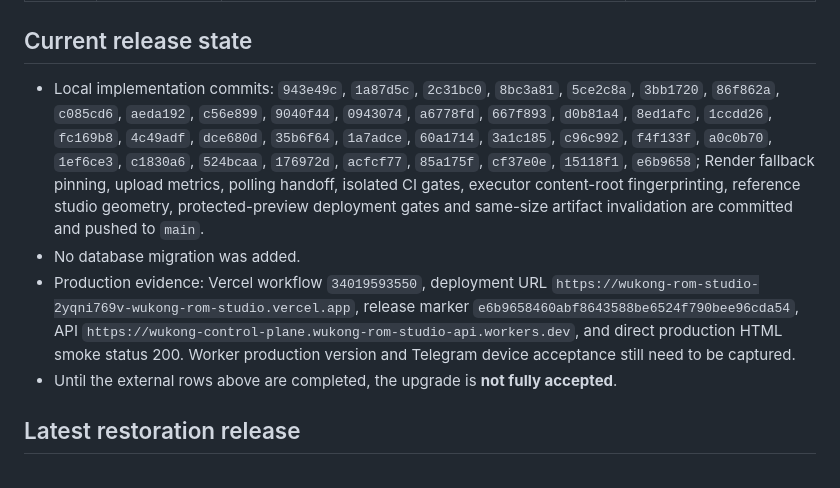
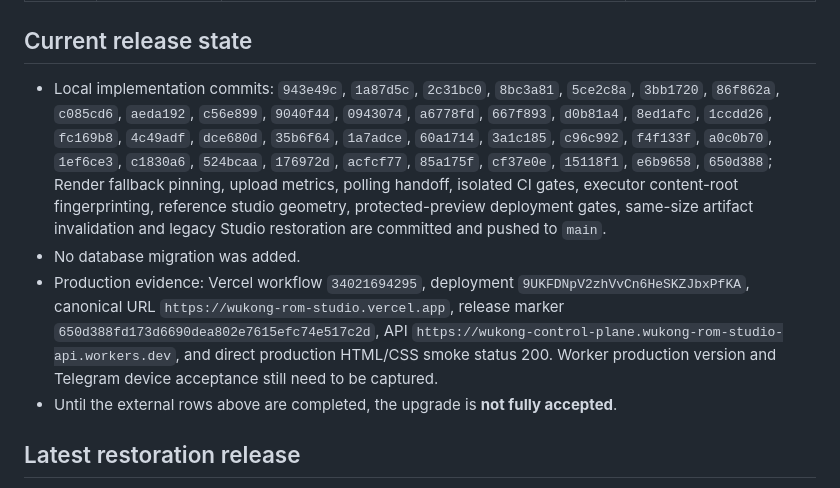
Before and after one commit to luukhanh24/Wukong-ROM-Studio-Hybrid, a Markdown page: docs/wukong-upgrade-progress-2026-09-06.md, the part around the change. Rendered like a GitHub page.

Commit message:
docs: point release state to restored studio

```diff
--- a/docs/wukong-upgrade-progress-2026-09-06.md
+++ b/docs/wukong-upgrade-progress-2026-09-06.md
@@ -18,9 +18,9 @@ This document records implementation evidence for the approved upgrade plan. A g
 
 ## Current release state
 
-- Local implementation commits: `943e49c`, `1a87d5c`, `2c31bc0`, `8bc3a81`, `5ce2c8a`, `3bb1720`, `86f862a`, `c085cd6`, `aeda192`, `c56e899`, `9040f44`, `0943074`, `a6778fd`, `667f893`, `d0b81a4`, `8ed1afc`, `1ccdd26`, `fc169b8`, `4c49adf`, `dce680d`, `35b6f64`, `1a7adce`, `60a1714`, `3a1c185`, `c96c992`, `f4f133f`, `a0c0b70`, `1ef6ce3`, `c1830a6`, `524bcaa`, `176972d`, `acfcf77`, `85a175f`, `cf37e0e`, `15118f1`, `e6b9658`; Render fallback pinning, upload metrics, polling handoff, isolated CI gates, executor content-root fingerprinting, reference studio geometry, protected-preview deployment gates and same-size artifact invalidation are committed and pushed to `main`.
+- Local implementation commits: `943e49c`, `1a87d5c`, `2c31bc0`, `8bc3a81`, `5ce2c8a`, `3bb1720`, `86f862a`, `c085cd6`, `aeda192`, `c56e899`, `9040f44`, `0943074`, `a6778fd`, `667f893`, `d0b81a4`, `8ed1afc`, `1ccdd26`, `fc169b8`, `4c49adf`, `dce680d`, `35b6f64`, `1a7adce`, `60a1714`, `3a1c185`, `c96c992`, `f4f133f`, `a0c0b70`, `1ef6ce3`, `c1830a6`, `524bcaa`, `176972d`, `acfcf77`, `85a175f`, `cf37e0e`, `15118f1`, `e6b9658`, `650d388`; Render fallback pinning, upload metrics, polling handoff, isolated CI gates, executor content-root fingerprinting, reference studio geometry, protected-preview deployment gates, same-size artifact invalidation and legacy Studio restoration are committed and pushed to `main`.
 - No database migration was added.
-- Production evidence: Vercel workflow `34019593550`, deployment URL `https://wukong-rom-studio-2yqni769v-wukong-rom-studio.vercel.app`, release marker `e6b9658460abf8643588be6524f790bee96cda54`, API `https://wukong-control-plane.wukong-rom-studio-api.workers.dev`, and direct production HTML smoke status 200. Worker production version and Telegram device acceptance still need to be captured.
+- Production evidence: Vercel workflow `34021694295`, deployment `9UKFDNpV2zhVvCn6HeSKZJbxPfKA`, canonical URL `https://wukong-rom-studio.vercel.app`, release marker `650d388fd173d6690dea802e7615efc74e517c2d`, API `https://wukong-control-plane.wukong-rom-studio-api.workers.dev`, and direct production HTML/CSS smoke status 200. Worker production version and Telegram device acceptance still need to be captured.
 - Until the external rows above are completed, the upgrade is **not fully accepted**.
 
 ## Latest restoration release
```
